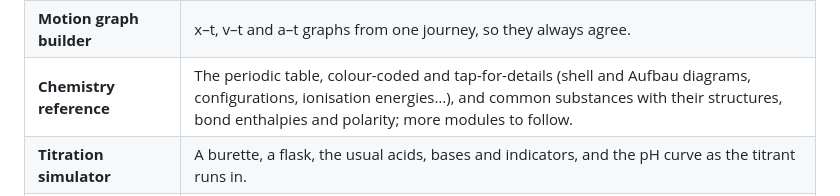
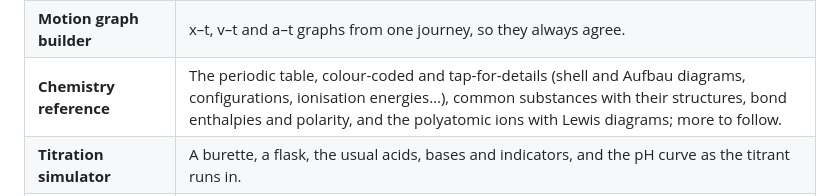
Before and after one commit to J4ckR4bbit/ClassKernel, a Markdown page: README.md, the part around the change. GitHub-like rendering.

```diff
--- a/README.md
+++ b/README.md
@@ -44,7 +44,7 @@ the light colours.
 | **Graph paper generator** | Grids and axes at an exact mm size, saved as a 300 dpi PNG. |
 | **Practical graph plotter** | Readings in; graph, line of best fit, gradient and R² out. |
 | **Motion graph builder** | x–t, v–t and a–t graphs from one journey, so they always agree. |
-| **Chemistry reference** | The periodic table, colour-coded and tap-for-details (shell and Aufbau diagrams, configurations, ionisation energies…), and common substances with their structures, bond enthalpies and polarity; more modules to follow. |
+| **Chemistry reference** | The periodic table, colour-coded and tap-for-details (shell and Aufbau diagrams, configurations, ionisation energies…), common substances with their structures, bond enthalpies and polarity, and the polyatomic ions with Lewis diagrams; more to follow. |
 | **Titration simulator** | A burette, a flask, the usual acids, bases and indicators, and the pH curve as the titrant runs in. |
 | **Galvanic cell animator** | An animated galvanic cell: electrons, ions, the salt bridge and a voltmeter that follows the Nernst equation, with the memo under it. |
 | **Class noise meter** | Shows the room's noise against a limit and warns the class when it's too loud. |
```
Also changed, not shown: docs/user-guide/09-teaching-tools.md (+20 -2 lines), docs/images/polyatomic-ions.png (added), 12 other files.
